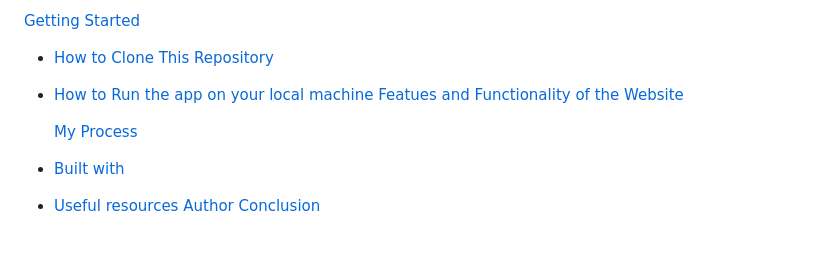
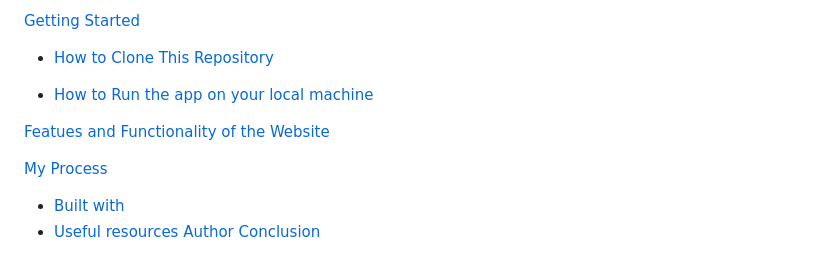
Before and after one commit to Ssaava/country-guide-app, a Markdown page: README.md, the part around the change. Rendered like a GitHub page; blank space fills up the shorter version.

```diff
--- a/README.md
+++ b/README.md
@@ -17,9 +17,10 @@
 - [How to Clone This Repository](#how-to-clone-this-repository)
 
 - [How to Run the app on your local machine](#how-to-run-the-app-on-your-local-machine)
-  [Featues and Functionality of the Website](#featues-and-functionality-of-the-website)
 
-  [My Process](#my-process)
+[Featues and Functionality of the Website](#featues-and-functionality-of-the-website)
+
+[My Process](#my-process)
 
 - [Built with](#built-with)
 - [Useful resources](#useful-resources)
```
